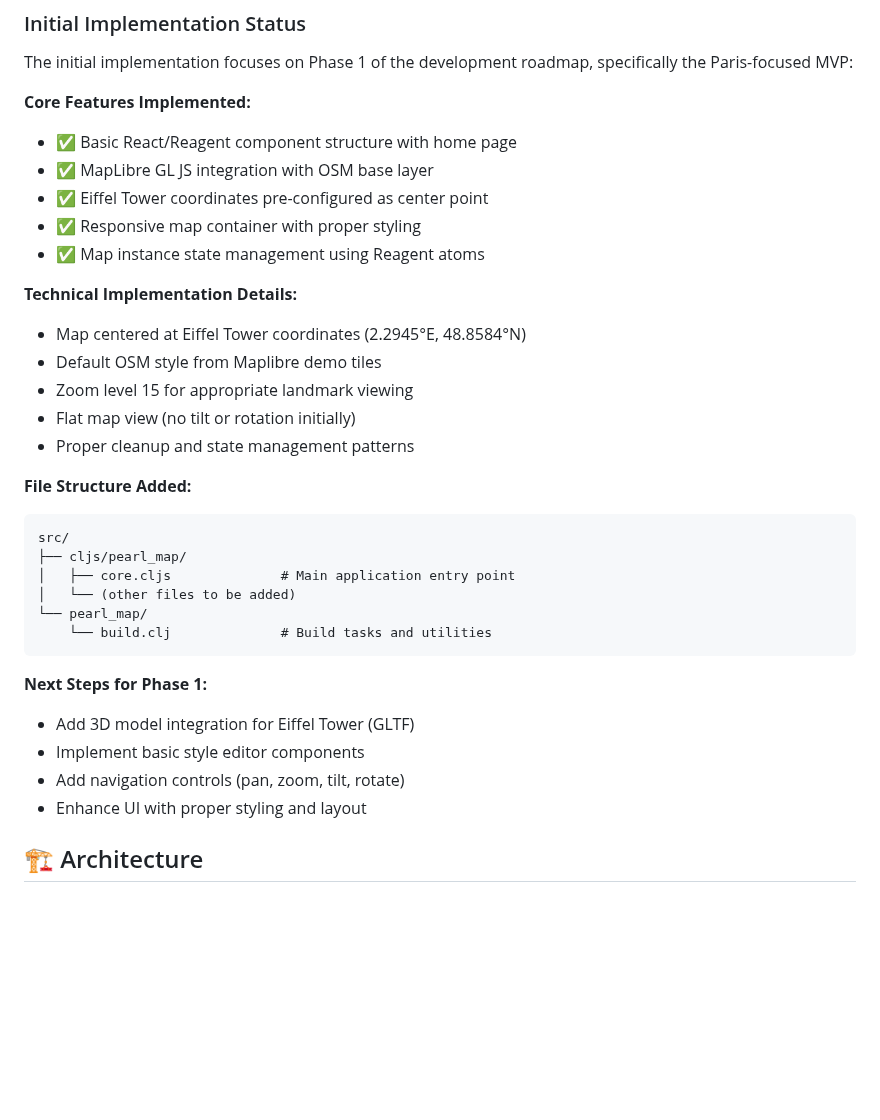
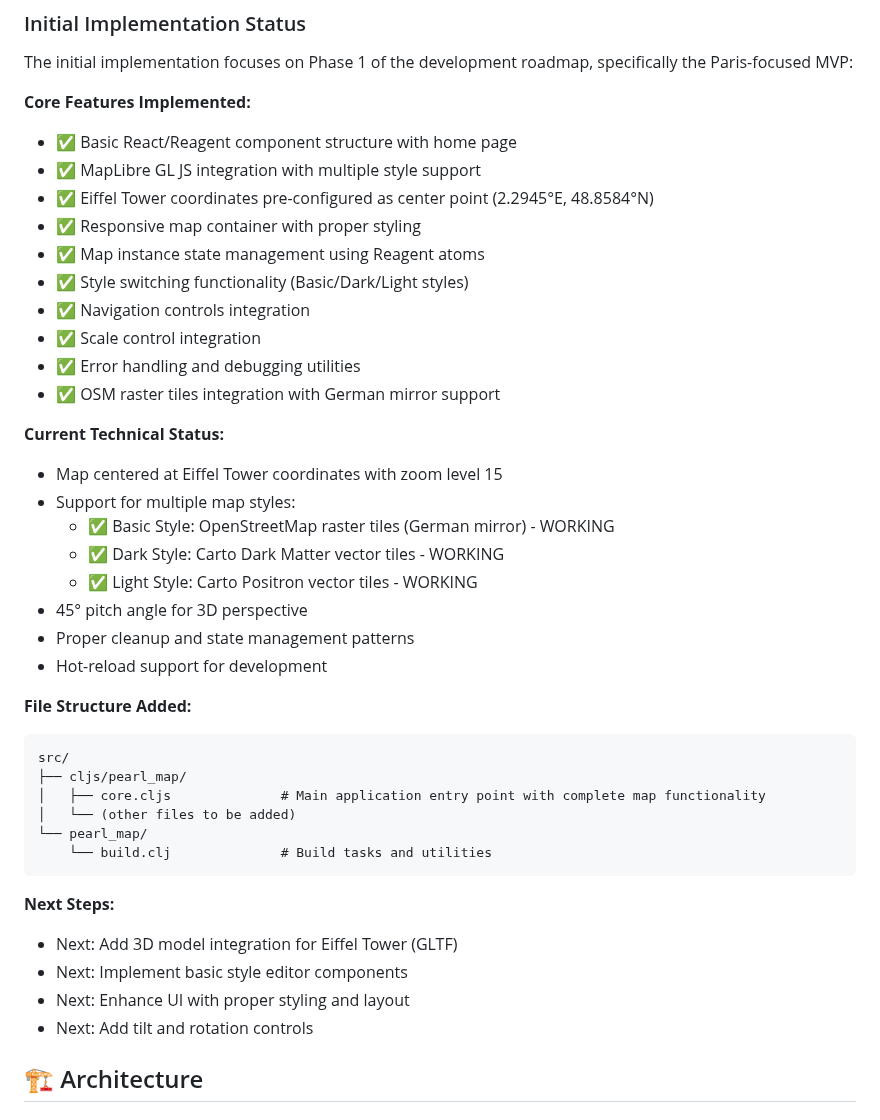
Before and after one commit to OverbearingPearl/pearl-map, a Markdown page: README.md, the part around the change. Drawn GitHub-style; blank space fills up the shorter version.

````diff
--- a/README.md
+++ b/README.md
@@ -135,33 +135,41 @@ The initial implementation focuses on Phase 1 of the development roadmap, specif
 
 **Core Features Implemented:**
 - ✅ Basic React/Reagent component structure with home page
-- ✅ MapLibre GL JS integration with OSM base layer
-- ✅ Eiffel Tower coordinates pre-configured as center point
+- ✅ MapLibre GL JS integration with multiple style support
+- ✅ Eiffel Tower coordinates pre-configured as center point (2.2945°E, 48.8584°N)
 - ✅ Responsive map container with proper styling
 - ✅ Map instance state management using Reagent atoms
+- ✅ Style switching functionality (Basic/Dark/Light styles)
+- ✅ Navigation controls integration
+- ✅ Scale control integration
+- ✅ Error handling and debugging utilities
+- ✅ OSM raster tiles integration with German mirror support
 
-**Technical Implementation Details:**
-- Map centered at Eiffel Tower coordinates (2.2945°E, 48.8584°N)
-- Default OSM style from Maplibre demo tiles
-- Zoom level 15 for appropriate landmark viewing
-- Flat map view (no tilt or rotation initially)
+**Current Technical Status:**
+- Map centered at Eiffel Tower coordinates with zoom level 15
+- Support for multiple map styles:
+  - ✅ Basic Style: OpenStreetMap raster tiles (German mirror) - WORKING
+  - ✅ Dark Style: Carto Dark Matter vector tiles - WORKING
+  - ✅ Light Style: Carto Positron vector tiles - WORKING
+- 45° pitch angle for 3D perspective
 - Proper cleanup and state management patterns
+- Hot-reload support for development
 
 **File Structure Added:**
 ```
 src/
 ├── cljs/pearl_map/
-│   ├── core.cljs              # Main application entry point
+│   ├── core.cljs              # Main application entry point with complete map functionality
 │   └── (other files to be added)
 └── pearl_map/
     └── build.clj              # Build tasks and utilities
 ```
 
-**Next Steps for Phase 1:**
-- Add 3D model integration for Eiffel Tower (GLTF)
-- Implement basic style editor components
-- Add navigation controls (pan, zoom, tilt, rotate)
-- Enhance UI with proper styling and layout
+**Next Steps:**
+- Next: Add 3D model integration for Eiffel Tower (GLTF)
+- Next: Implement basic style editor components
+- Next: Enhance UI with proper styling and layout
+- Next: Add tilt and rotation controls
 
 ## 🏗️ Architecture
 
````
Also changed, not shown: README_zh.md (+21 -13 lines).
